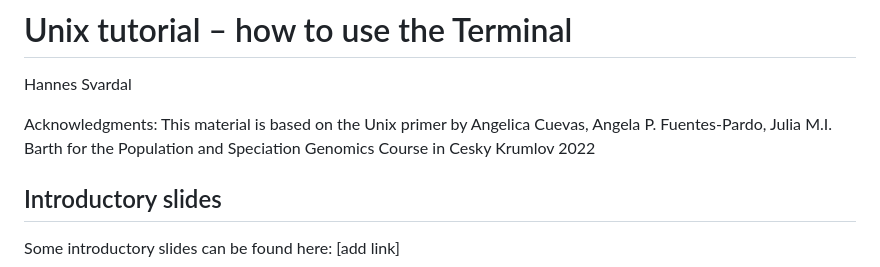
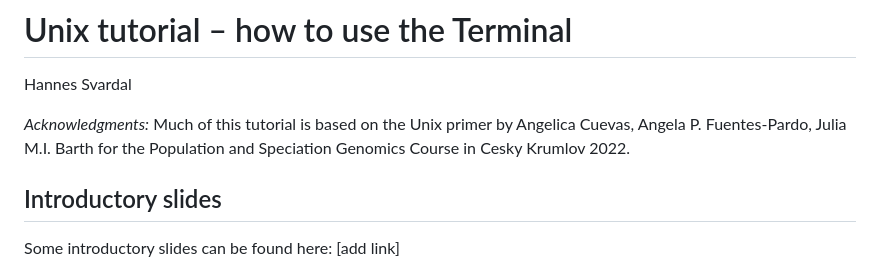
Before and after one commit to feilchenfeldt/Evolutionary_Genomics_Tutorial, a Markdown page: UnixBasics.md, the part around the change. GitHub-like rendering.

Commit message:
Test push PyCharm

```diff
--- a/UnixBasics.md
+++ b/UnixBasics.md
@@ -1,9 +1,9 @@
 # Unix tutorial – how to use the Terminal
 Hannes Svardal
 
-Acknowledgments:
-This material is based on the Unix primer by Angelica Cuevas, Angela P. Fuentes-Pardo, Julia M.I. Barth
-for the Population and Speciation Genomics Course in Cesky Krumlov 2022
+*Acknowledgments:*
+Much of this tutorial is based on the Unix primer by Angelica Cuevas, Angela P. Fuentes-Pardo, Julia M.I. Barth
+for the Population and Speciation Genomics Course in Cesky Krumlov 2022.
 
 <!--
 ##### Table of Contents
```
